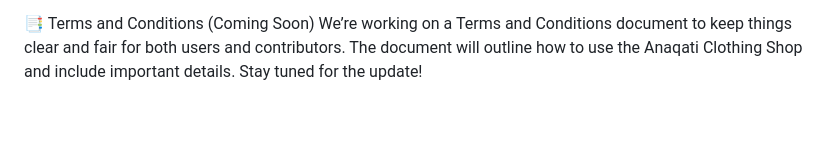
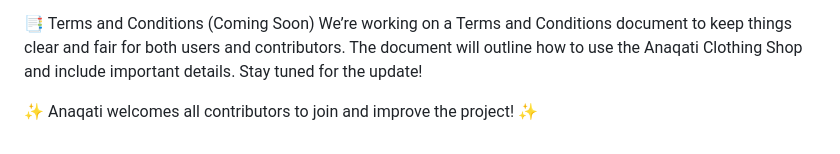
Before and after one commit to fatimatrook22/anaqati-clothing-shop, a Markdown page: README.md, the part around the change. Rendered like a GitHub page; blank space fills up the shorter version.

Commit message:
Update README with a welcome note

```diff
--- a/README.md
+++ b/README.md
@@ -127,3 +127,5 @@ We welcome contributions from everyone! To contribute:
 We’re working on a Terms and Conditions document to keep things clear and fair for both users and contributors.
 The document will outline how to use the Anaqati Clothing Shop and include important details.
 Stay tuned for the update!
+
+✨ Anaqati welcomes all contributors to join and improve the project! ✨
```
